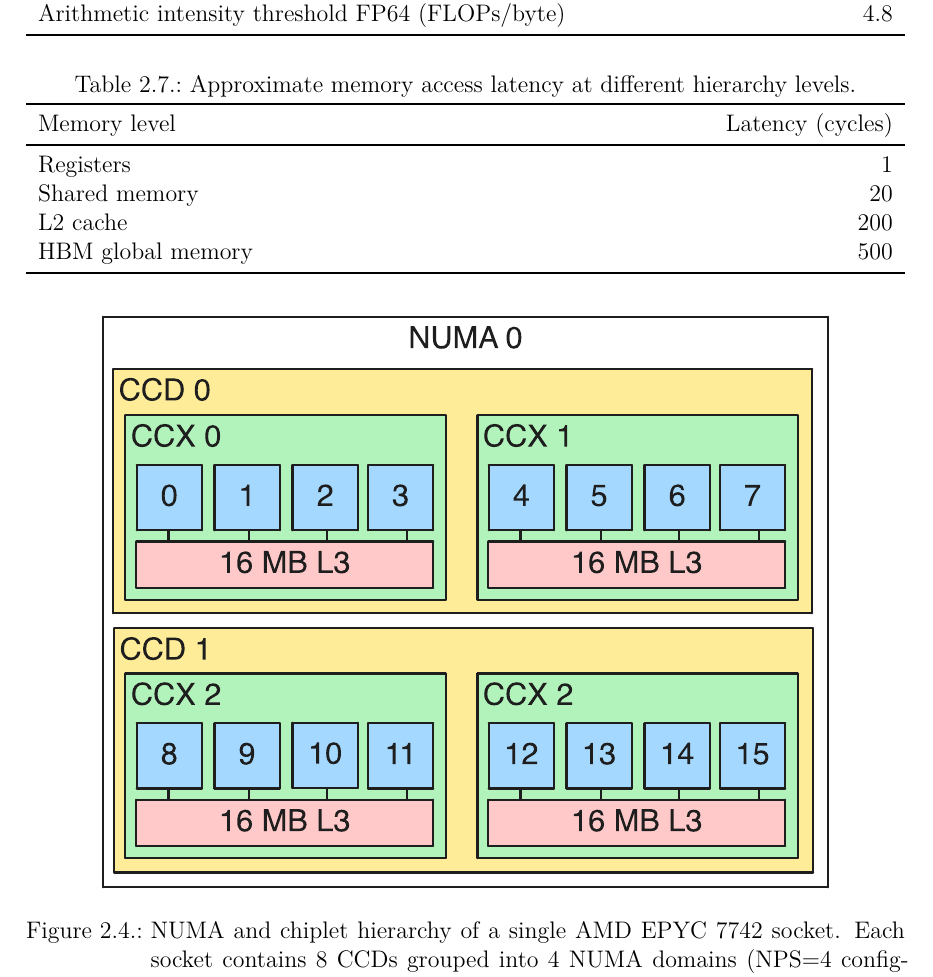
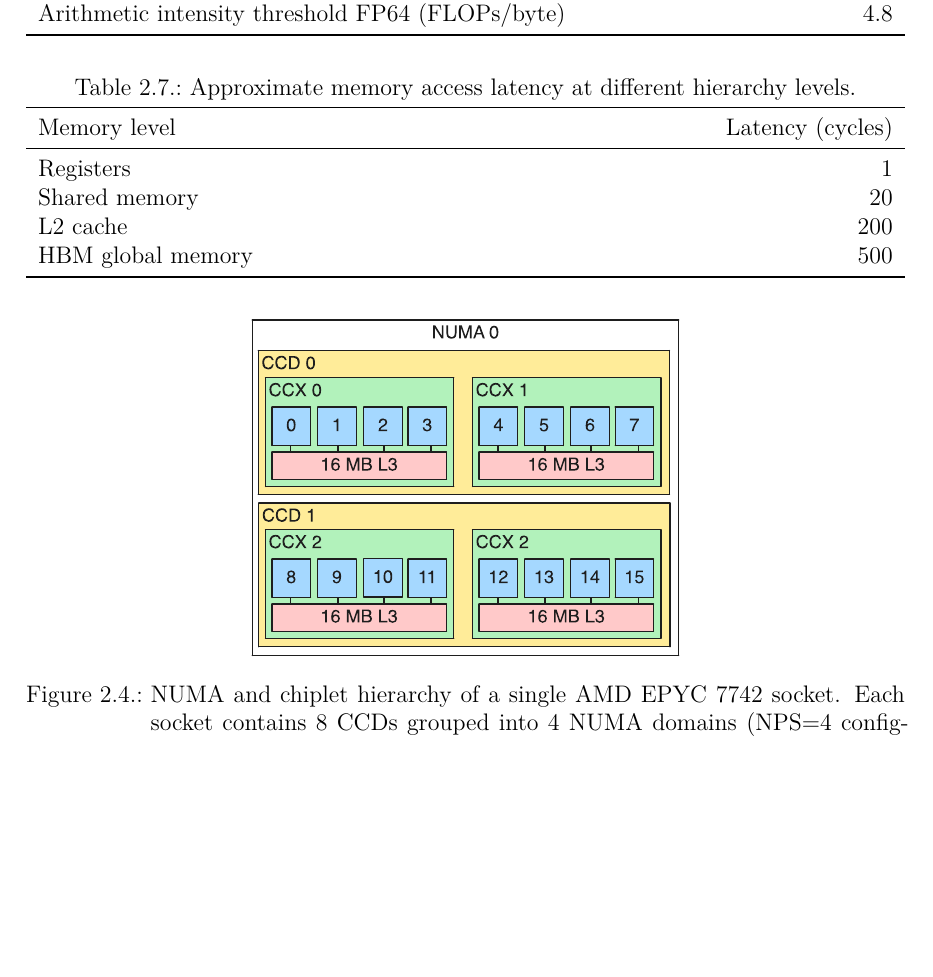
Before and after one commit to Daniel-Sinkin/Master-Thesis, a LaTeX thesis (main.tex, which reads chapters/02_background.tex): part of page 27 of 55, cut so that both start at the same text, the shorter picture padded with empty space. Compiled offline with XeLaTeX.

```diff
--- a/chapters/02_background.tex
+++ b/chapters/02_background.tex
@@ -239,7 +239,7 @@
 
 \begin{figure}[H]
   \centering
-  \includegraphics[width=0.85\textwidth]{NumaCPUNode}
+  \includegraphics[width=0.5\textwidth]{NumaCPUNode}
   \caption{NUMA and chiplet hierarchy of a single AMD EPYC 7742 socket. Each socket contains 8 CCDs grouped into 4 NUMA domains (NPS=4 configuration). Each CCD holds two CCXes, each with 4 cores and a private \SI{16}{\mega\byte} L3 cache. All CCDs connect to a central I/O die that houses the memory controllers and PCIe root complexes.}
   \label{fig:numa-cpu-node}
 \end{figure}
```
Also changed, not shown: 7 other files.
